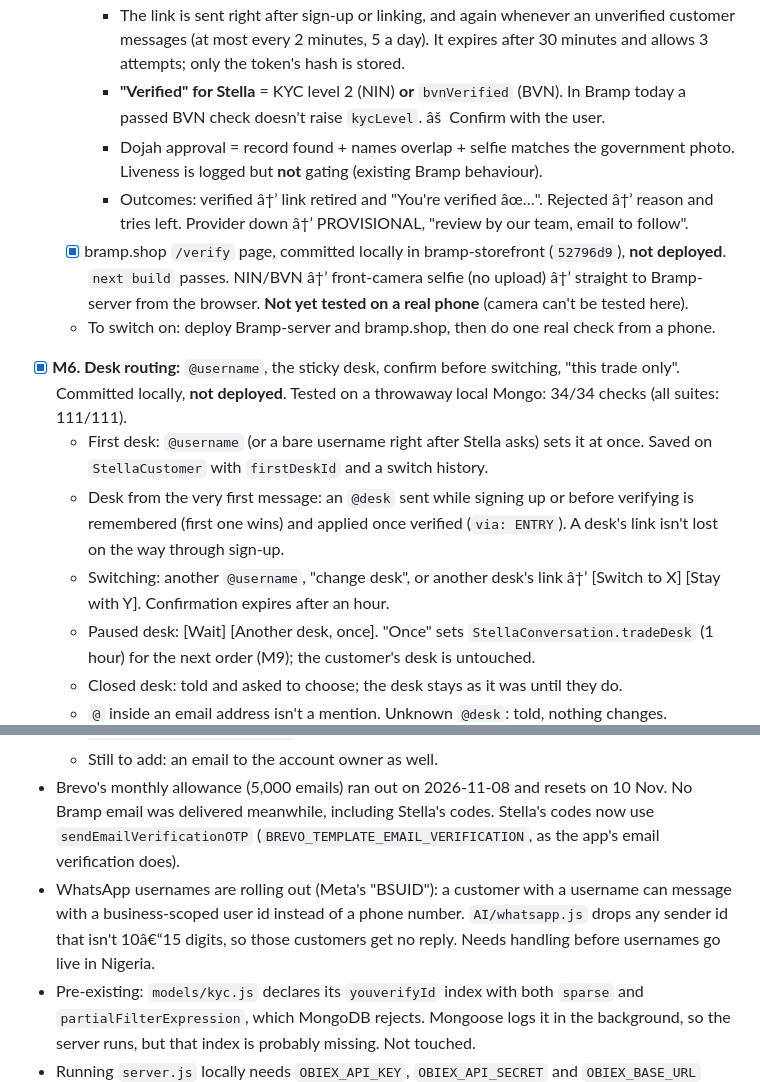
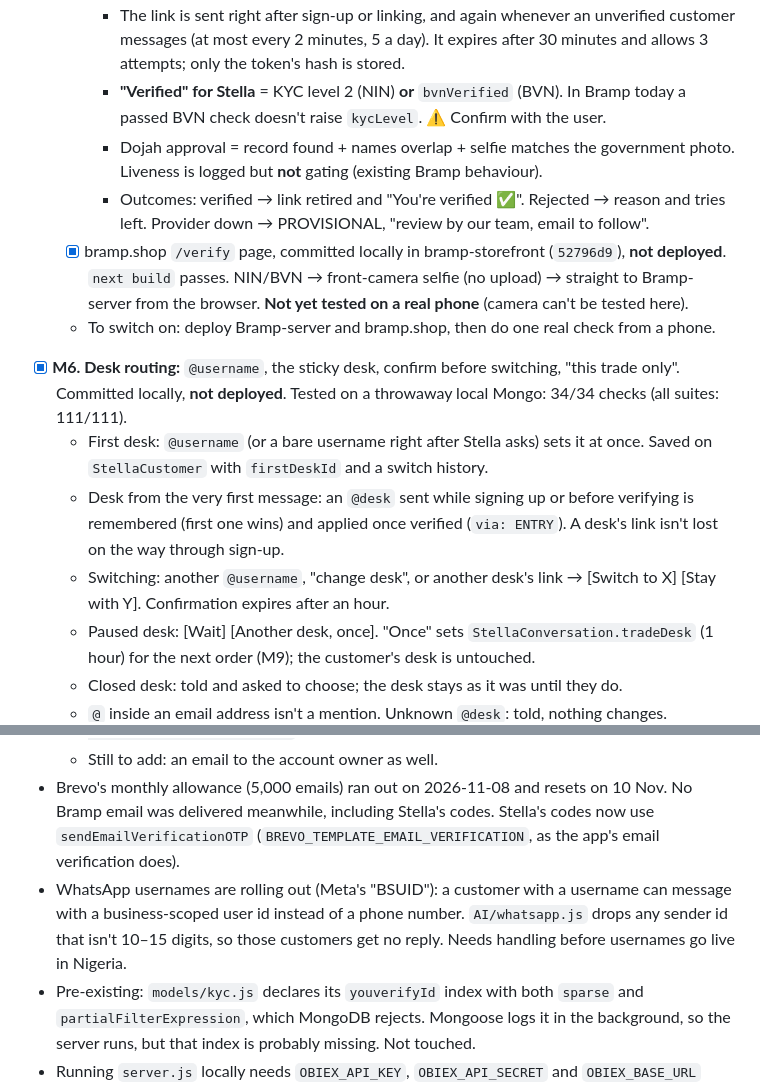
Before and after one commit to Manniegenie/Bramp-server, a Markdown page: STOREFRONT_TRACKER.md, 2 parts joined by grey strips. Drawn GitHub-style.

Commit message:
Tracker: undo encoding damage from the last commit, keep the flows-field note
Co-Authored-By: Claude Opus 5.5 <noreply@anthropic.com>

```diff
--- a/STOREFRONT_TRACKER.md
+++ b/STOREFRONT_TRACKER.md
@@ -33,15 +33,15 @@ Legend: `[x]` done Â· `[~]` written, not switched on Â· `[ ]` to do
 - [~] **M5. One-time KYC:** Stella sends a one-time link to bramp.shop `/verify` (ID number and a camera selfie), which runs `biometricVerification`.
   - [x] Server, committed locally, **not deployed**. Tested with the real Dojah handler (only Dojah's API faked) on a throwaway local Mongo: 22/22 checks, plus 3 more in the server boot test (route mounted, CORS).
     - The link is sent right after sign-up or linking, and again whenever an unverified customer messages (at most every 2 minutes, 5 a day). It expires after 30 minutes and allows 3 attempts; only the token's hash is stored.
-    - **"Verified" for Stella** = KYC level 2 (NIN) **or** `bvnVerified` (BVN). In Bramp today a passed BVN check doesn't raise `kycLevel`. âš  Confirm with the user.
+    - **"Verified" for Stella** = KYC level 2 (NIN) **or** `bvnVerified` (BVN). In Bramp today a passed BVN check doesn't raise `kycLevel`. ⚠ Confirm with the user.
     - Dojah approval = record found + names overlap + selfie matches the government photo. Liveness is logged but **not** gating (existing Bramp behaviour).
-    - Outcomes: verified â†’ link retired and "You're verified âœ…". Rejected â†’ reason and tries left. Provider down â†’ PROVISIONAL, "review by our team, email to follow".
-  - [x] bramp.shop `/verify` page, committed locally in bramp-storefront (`52796d9`), **not deployed**. `next build` passes. NIN/BVN â†’ front-camera selfie (no upload) â†’ straight to Bramp-server from the browser. **Not yet tested on a real phone** (camera can't be tested here).
+    - Outcomes: verified → link retired and "You're verified ✅". Rejected → reason and tries left. Provider down → PROVISIONAL, "review by our team, email to follow".
+  - [x] bramp.shop `/verify` page, committed locally in bramp-storefront (`52796d9`), **not deployed**. `next build` passes. NIN/BVN → front-camera selfie (no upload) → straight to Bramp-server from the browser. **Not yet tested on a real phone** (camera can't be tested here).
   - To switch on: deploy Bramp-server and bramp.shop, then do one real check from a phone.
 - [x] **M6. Desk routing:** `@username`, the sticky desk, confirm before switching, "this trade only". Committed locally, **not deployed**. Tested on a throwaway local Mongo: 34/34 checks (all suites: 111/111).
   - First desk: `@username` (or a bare username right after Stella asks) sets it at once. Saved on `StellaCustomer` with `firstDeskId` and a switch history.
   - Desk from the very first message: an `@desk` sent while signing up or before verifying is remembered (first one wins) and applied once verified (`via: ENTRY`). A desk's link isn't lost on the way through sign-up.
-  - Switching: another `@username`, "change desk", or another desk's link â†’ [Switch to X] [Stay with Y]. Confirmation expires after an hour.
+  - Switching: another `@username`, "change desk", or another desk's link → [Switch to X] [Stay with Y]. Confirmation expires after an hour.
   - Paused desk: [Wait] [Another desk, once]. "Once" sets `StellaConversation.tradeDesk` (1 hour) for the next order (M9); the customer's desk is untouched.
   - Closed desk: told and asked to choose; the desk stays as it was until they do.
   - `@` inside an email address isn't a mention. Unknown `@desk`: told, nothing changes.
@@ -204,7 +204,7 @@ Legend: `[x]` done Â· `[~]` written, not switched on Â· `[ ]` to do
   - "This wasn't me" (template button, or typed "not me") puts the account on `securityHold`. Stella then serves nothing on it until a super admin calls `POST /admin/storefront/stella-customers/:waId/clear-hold` with a note.
   - Still to add: an email to the account owner as well.
 - Brevo's monthly allowance (5,000 emails) ran out on 2026-11-08 and resets on 10 Nov. No Bramp email was delivered meanwhile, including Stella's codes. Stella's codes now use `sendEmailVerificationOTP` (`BREVO_TEMPLATE_EMAIL_VERIFICATION`, as the app's email verification does).
-- WhatsApp usernames are rolling out (Meta's "BSUID"): a customer with a username can message with a business-scoped user id instead of a phone number. `AI/whatsapp.js` drops any sender id that isn't 10â€“15 digits, so those customers get no reply. Needs handling before usernames go live in Nigeria.
+- WhatsApp usernames are rolling out (Meta's "BSUID"): a customer with a username can message with a business-scoped user id instead of a phone number. `AI/whatsapp.js` drops any sender id that isn't 10–15 digits, so those customers get no reply. Needs handling before usernames go live in Nigeria.
 - Pre-existing: `models/kyc.js` declares its `youverifyId` index with both `sparse` and `partialFilterExpression`, which MongoDB rejects. Mongoose logs it in the background, so the server runs, but that index is probably missing. Not touched.
 - Running `server.js` locally needs `OBIEX_API_KEY`, `OBIEX_API_SECRET` and `OBIEX_BASE_URL` (dummies are fine), plus `MONGODB_URI` pointing at the local test Mongo. Local `.env` has none of them.
 
```
Also changed, not shown: other parts of STOREFRONT_TRACKER.md (+19 -19 lines).
